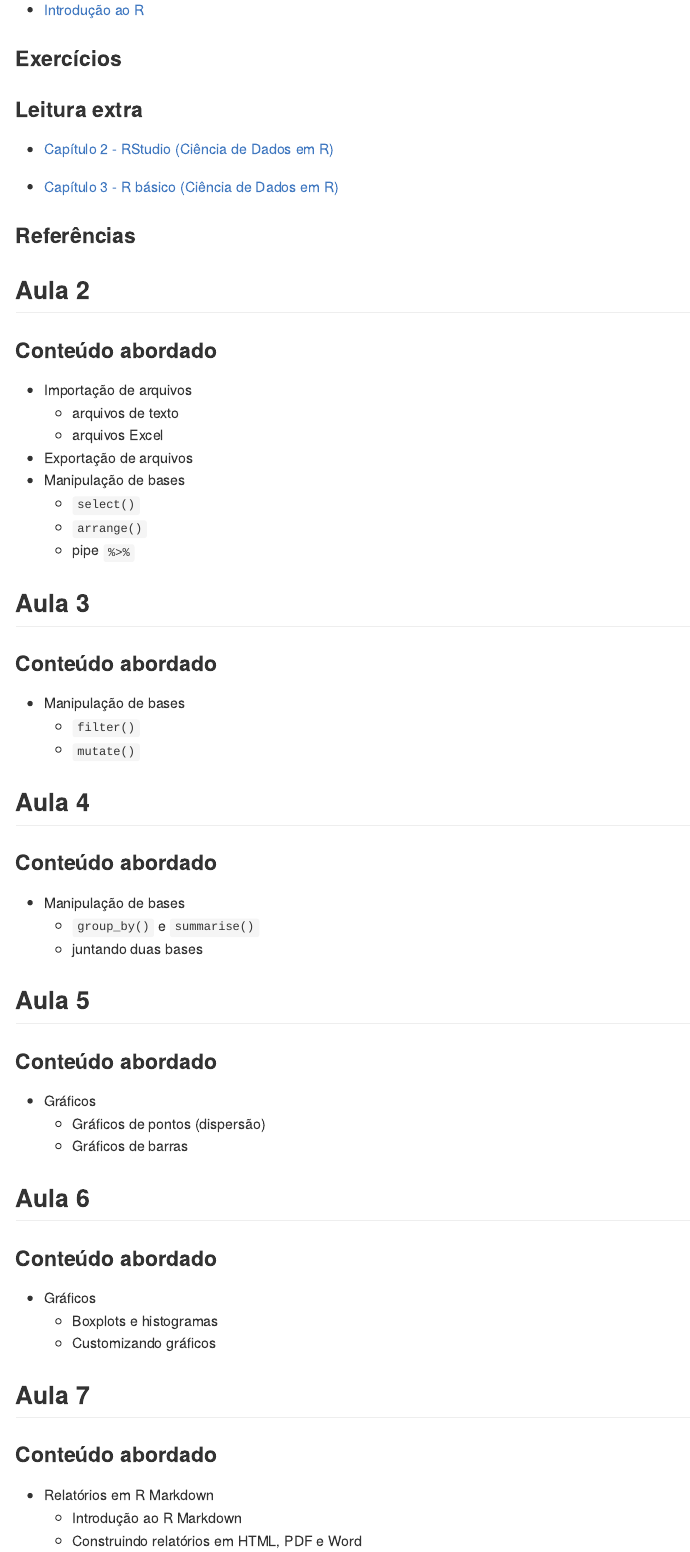
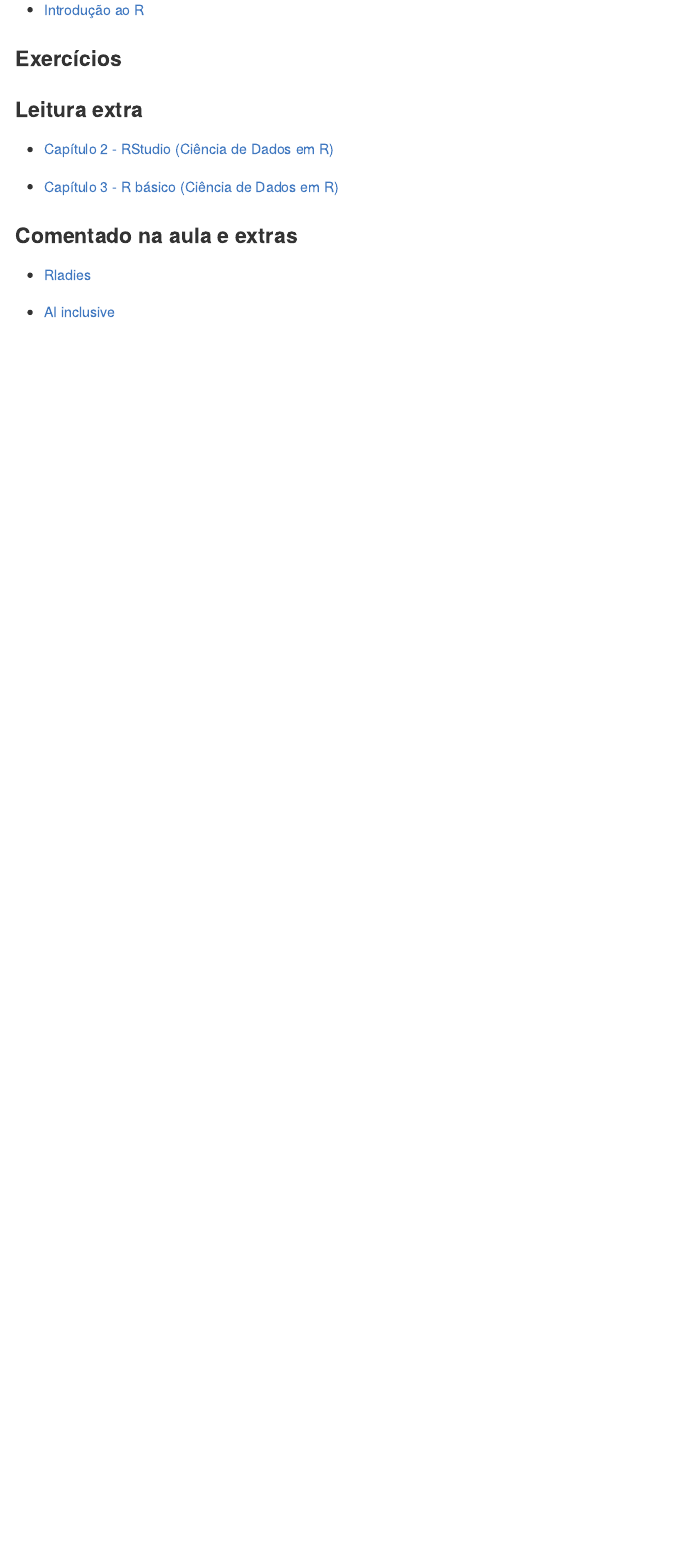
Before and after one commit to curso-r/202102-r4ds-1, an R Markdown document (README.Rmd): the page in a window 1100 px wide, from 890 px down. The pictures show the output file README.md that the author committed with the source, drawn offline in the style of GitHub.

Commit message:
arrumando referencias aula 1

```diff
--- a/README.Rmd
+++ b/README.Rmd
@@ -78,58 +78,63 @@ Fora do horário de aula ou monitoria:
 
 - [Capítulo 3 - R básico (Ciência de Dados em R)](https://livro.curso-r.com/3-r-base.html)
 
-### Referências
+### Comentado na aula e extras
 
-## Aula 2
+- [Rladies](https://benubah.github.io/r-community-explorer/rladies.html)
 
-### Conteúdo abordado
-
-- Importação de arquivos
-  - arquivos de texto
-  - arquivos Excel
-- Exportação de arquivos
-- Manipulação de bases
-  - `select()`
-  - `arrange()`
-  - pipe `%>%`
+- [AI inclusive](https://www.ai-inclusive.org/)
 
 
-## Aula 3
+<!-- ## Aula 2 -->
 
-### Conteúdo abordado
+<!-- ### Conteúdo abordado -->
 
-- Manipulação de bases
-  - `filter()`
-  - `mutate()`
+<!-- - Importação de arquivos -->
+<!--   - arquivos de texto -->
+<!--   - arquivos Excel -->
+<!-- - Exportação de arquivos -->
+<!-- - Manipulação de bases -->
+<!--   - `select()` -->
+<!--   - `arrange()` -->
+<!--   - pipe `%>%` -->
 
-## Aula 4
 
-### Conteúdo abordado
+<!-- ## Aula 3 -->
 
-- Manipulação de bases
-  - `group_by()` e `summarise()`
-  - juntando duas bases
+<!-- ### Conteúdo abordado -->
 
-## Aula 5
+<!-- - Manipulação de bases -->
+<!--   - `filter()` -->
+<!--   - `mutate()` -->
 
-### Conteúdo abordado
+<!-- ## Aula 4 -->
 
-- Gráficos
-  - Gráficos de pontos (dispersão)
-  - Gráficos de barras
+<!-- ### Conteúdo abordado -->
 
-## Aula 6
+<!-- - Manipulação de bases -->
+<!--   - `group_by()` e `summarise()` -->
+<!--   - juntando duas bases -->
 
-### Conteúdo abordado
+<!-- ## Aula 5 -->
 
-- Gráficos
-  - Boxplots e histogramas
-  - Customizando gráficos
+<!-- ### Conteúdo abordado -->
 
-## Aula 7
+<!-- - Gráficos -->
+<!--   - Gráficos de pontos (dispersão) -->
+<!--   - Gráficos de barras -->
 
-### Conteúdo abordado
+<!-- ## Aula 6 -->
 
-- Relatórios em R Markdown
-  - Introdução ao R Markdown
-  - Construindo relatórios em HTML, PDF e Word
+<!-- ### Conteúdo abordado -->
+
+<!-- - Gráficos -->
+<!--   - Boxplots e histogramas -->
+<!--   - Customizando gráficos -->
+
+<!-- ## Aula 7 -->
+
+<!-- ### Conteúdo abordado -->
+
+<!-- - Relatórios em R Markdown -->
+<!--   - Introdução ao R Markdown -->
+<!--   - Construindo relatórios em HTML, PDF e Word -->
```
Also changed, not shown: README.md.
